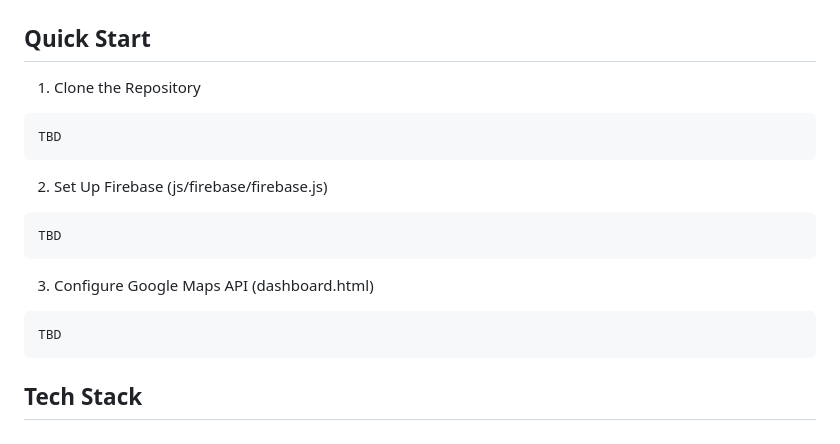
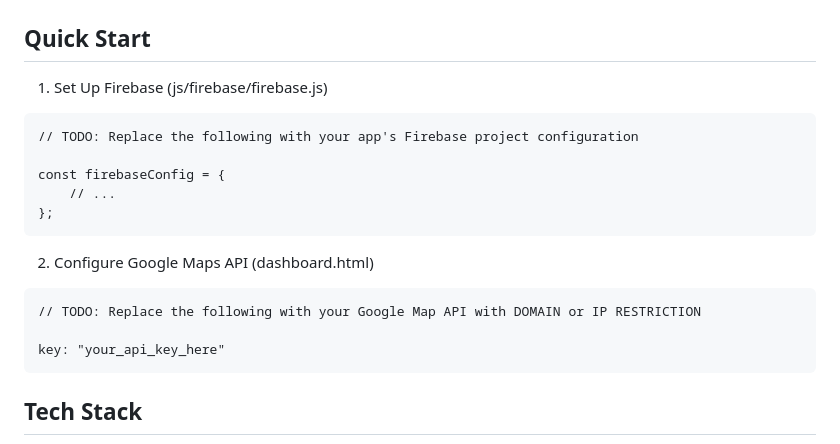
Before and after one commit to yoshan0921/Favr, a Markdown page: README.md, the part around the change. GitHub-like rendering.

````diff
--- a/README.md
+++ b/README.md
@@ -129,19 +129,21 @@ TBD
 </table>
 
 ## Quick Start
-1. Clone the Repository
+
+1. Set Up Firebase (js/firebase/firebase.js)
 ```
-TBD
+// TODO: Replace the following with your app's Firebase project configuration
+
+const firebaseConfig = {
+    // ...
+};
 ```
 
-2. Set Up Firebase (js/firebase/firebase.js)
+2. Configure Google Maps API (dashboard.html)
 ```
-TBD
-```
+// TODO: Replace the following with your Google Map API with DOMAIN or IP RESTRICTION
 
-3. Configure Google Maps API (dashboard.html)
-```
-TBD
+key: "your_api_key_here"
 ```
 
 ## Tech Stack
````
